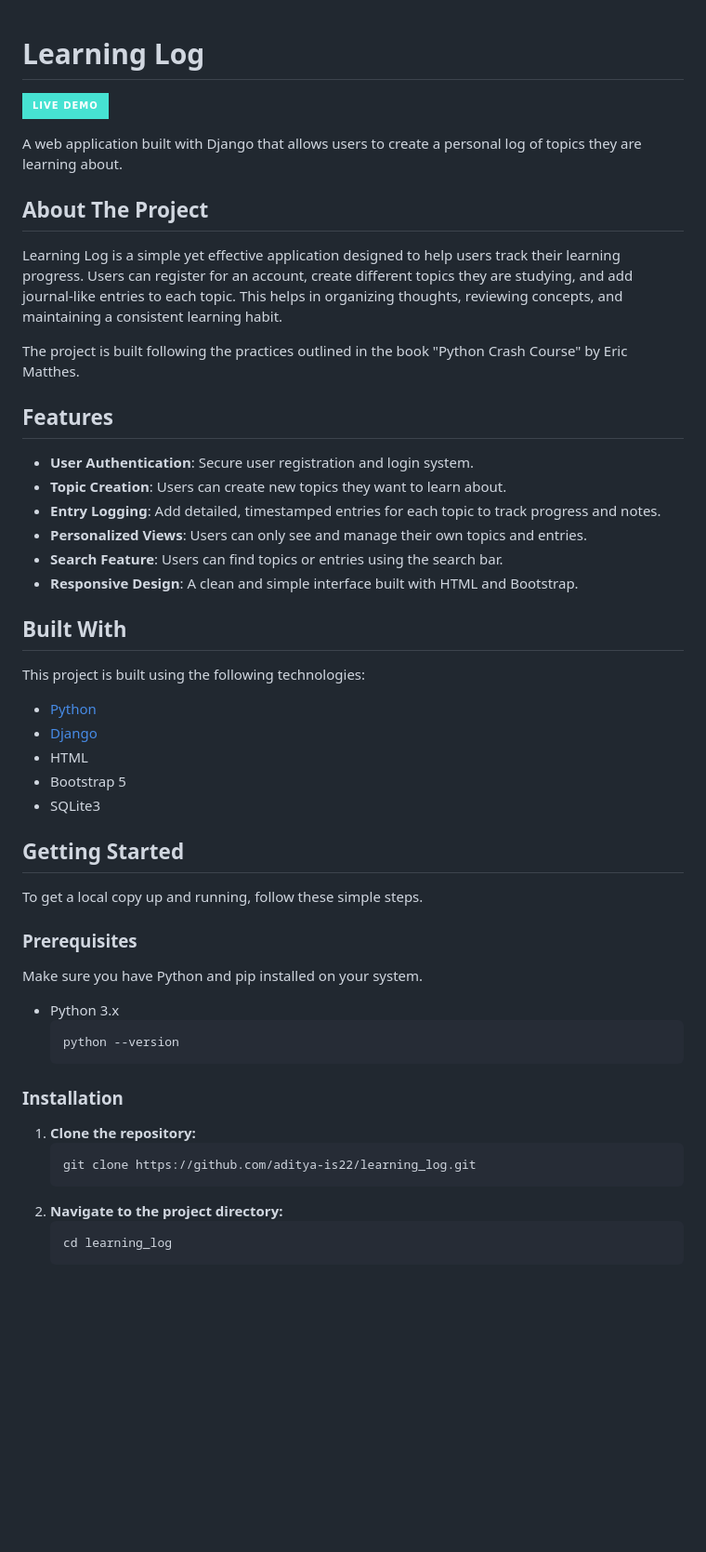
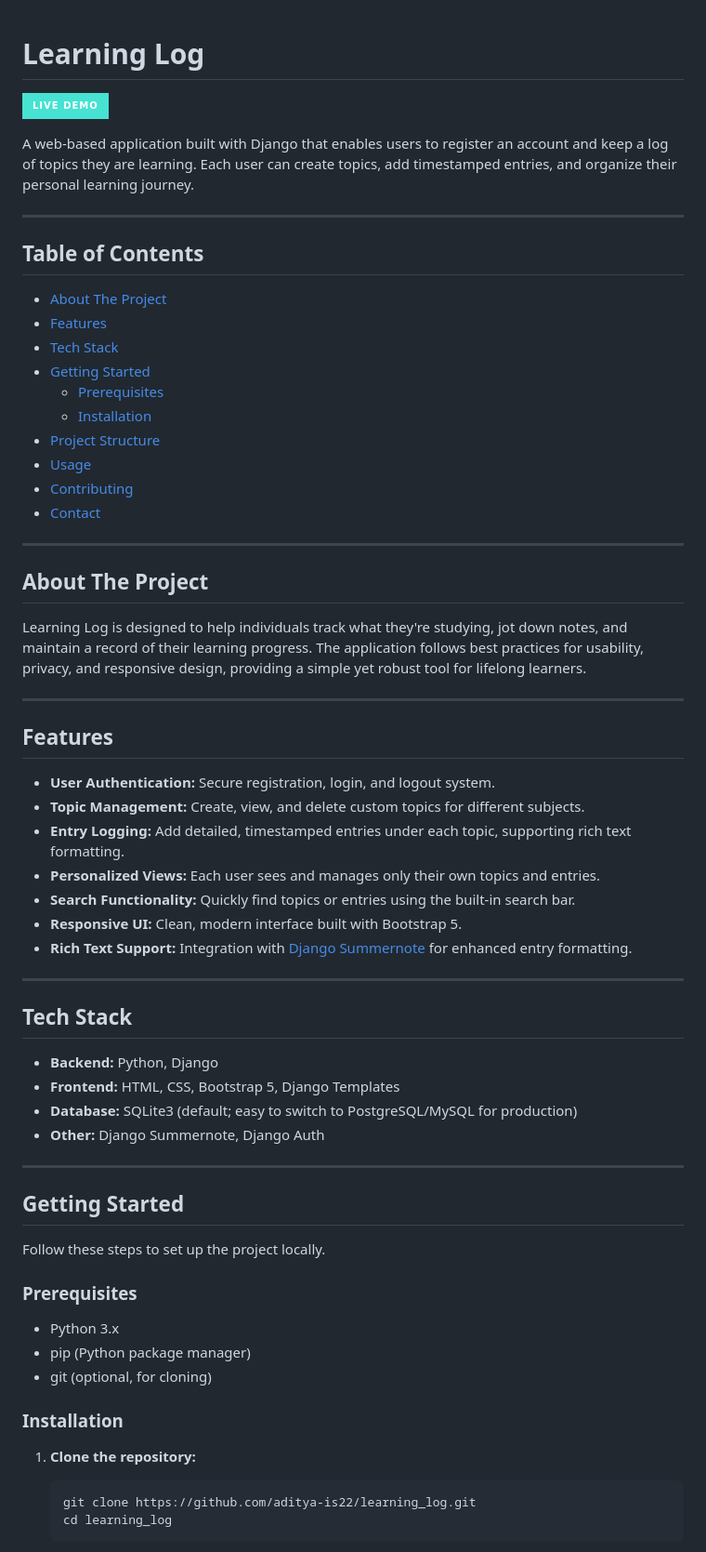
Before and after one commit to aditya-is22/learning_log, a Markdown page: README.md, the part around the change printed below. Shown: that part at 93% size. Rendered like a GitHub page; badges without logos; blank space fills up the shorter version.

````diff
--- a/README.md
+++ b/README.md
@@ -1,53 +1,67 @@
 # Learning Log
+
 [![Live Demo](https://img.shields.io/badge/Live_Demo-46E2D2?style=for-the-badge&logo=render)](https://devs-learning-log.onrender.com/)
 
-A web application built with Django that allows users to create a personal log of topics they are learning about.
+A web-based application built with Django that enables users to register an account and keep a log of topics they are learning. Each user can create topics, add timestamped entries, and organize their personal learning journey.
+
+---
+
+## Table of Contents
+
+- [About The Project](#about-the-project)
+- [Features](#features)
+- [Tech Stack](#tech-stack)
+- [Getting Started](#getting-started)
+  - [Prerequisites](#prerequisites)
+  - [Installation](#installation)
+- [Project Structure](#project-structure)
+- [Usage](#usage)
+- [Contributing](#contributing)
+- [Contact](#contact)
+
+---
 
 ## About The Project
 
-Learning Log is a simple yet effective application designed to help users track their learning progress. Users can register for an account, create different topics they are studying, and add journal-like entries to each topic. This helps in organizing thoughts, reviewing concepts, and maintaining a consistent learning habit.
+Learning Log is designed to help individuals track what they're studying, jot down notes, and maintain a record of their learning progress. The application follows best practices for usability, privacy, and responsive design, providing a simple yet robust tool for lifelong learners.
 
-The project is built following the practices outlined in the book "Python Crash Course" by Eric Matthes.
+---
 
 ## Features
 
-  * **User Authentication**: Secure user registration and login system.
-  * **Topic Creation**: Users can create new topics they want to learn about.
-  * **Entry Logging**: Add detailed, timestamped entries for each topic to track progress and notes.
-  * **Personalized Views**: Users can only see and manage their own topics and entries.
-  * **Search Feature**: Users can find topics or entries using the search bar.
-  * **Responsive Design**: A clean and simple interface built with HTML and Bootstrap.
+- **User Authentication:** Secure registration, login, and logout system.
+- **Topic Management:** Create, view, and delete custom topics for different subjects.
+- **Entry Logging:** Add detailed, timestamped entries under each topic, supporting rich text formatting.
+- **Personalized Views:** Each user sees and manages only their own topics and entries.
+- **Search Functionality:** Quickly find topics or entries using the built-in search bar.
+- **Responsive UI:** Clean, modern interface built with Bootstrap 5.
+- **Rich Text Support:** Integration with [Django Summernote](https://github.com/summernote/django-summernote) for enhanced entry formatting.
 
-## Built With
+---
 
-This project is built using the following technologies:
+## Tech Stack
 
-  * [Python](https://www.python.org/)
-  * [Django](https://www.djangoproject.com/)
-  * HTML
-  * Bootstrap 5
-  * SQLite3
+- **Backend:** Python, Django
+- **Frontend:** HTML, CSS, Bootstrap 5, Django Templates
+- **Database:** SQLite3 (default; easy to switch to PostgreSQL/MySQL for production)
+- **Other:** Django Summernote, Django Auth
+
+---
 
 ## Getting Started
 
-To get a local copy up and running, follow these simple steps.
+Follow these steps to set up the project locally.
 
 ### Prerequisites
 
-Make sure you have Python and pip installed on your system.
-
-  * Python 3.x
-    ```sh
-    python --version
-    ```
+- Python 3.x
+- pip (Python package manager)
+- git (optional, for cloning)
 
 ### Installation
 
-1.  **Clone the repository:**
+1. **Clone the repository:**
     ```sh
     git clone https://github.com/aditya-is22/learning_log.git
-    ```
-2.  **Navigate to the project directory:**
-    ```sh
     cd learning_log
     ```
````
Also changed, not shown: other parts of README.md (+68 -39 lines).
